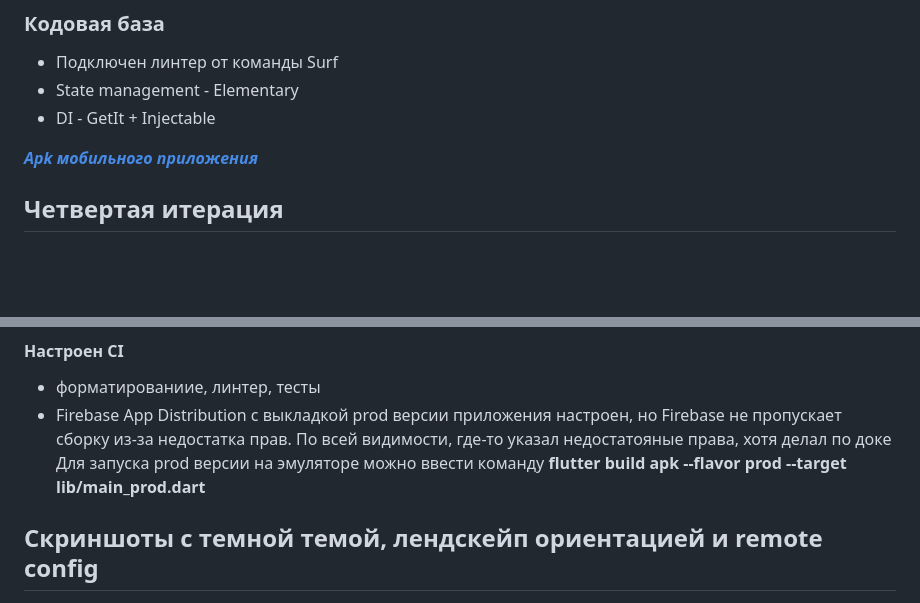
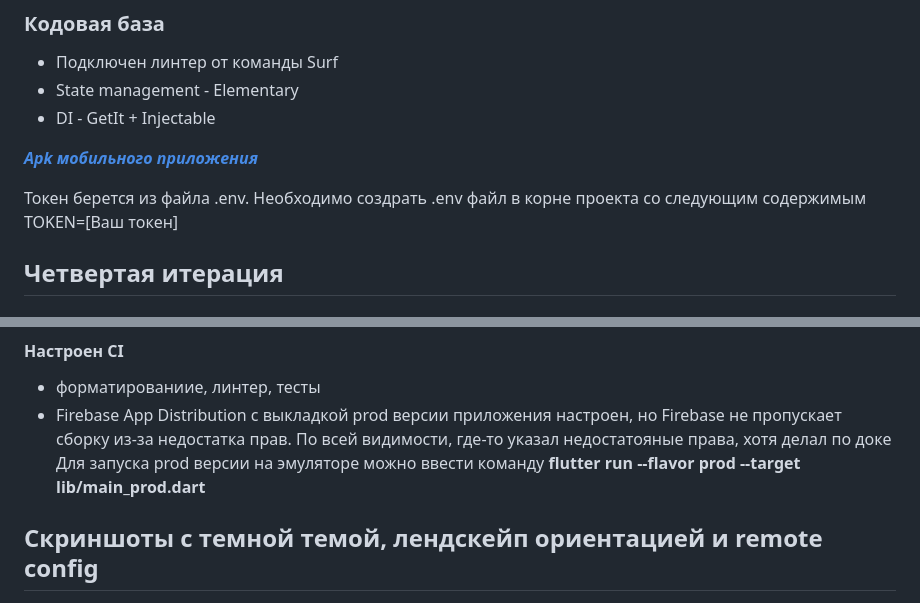
Before and after one commit to d1cies/todo-list-app, a Markdown page: README.md, 2 parts joined by grey strips. Rendered like a GitHub page; blank space fills up the shorter version.

```diff
--- a/README.md
+++ b/README.md
@@ -9,6 +9,8 @@
 - DI - GetIt + Injectable
 
 [*****Apk мобильного приложения*****](app-prod-release.apk)
+
+Токен берется из файла .env. Необходимо создрать .env файл в корне проекта со следующим содержимым TOKEN=[Ваш токен]
 
 ## Четвертая итерация
 ### Реализованный фичи #4
@@ -28,7 +30,7 @@
 - форматированиие, линтер, тесты
 - Firebase App Distribution с выкладкой prod версии приложения настроен, но Firebase не пропускает сборку из-за недостатка прав.
 По всей видимости, где-то указал недостатояные права, хотя делал по доке
-Для запуска prod версии на эмуляторе можно ввести команду **flutter build apk --flavor prod --target lib/main_prod.dart**
+Для запуска prod версии на эмуляторе можно ввести команду **flutter run --flavor prod --target lib/main_prod.dart**
 
 ## Скриншоты с темной темой, лендскейп ориентацией и remote config
 ![GitHub Image](/screenshots/app_remote_config.png)
```
